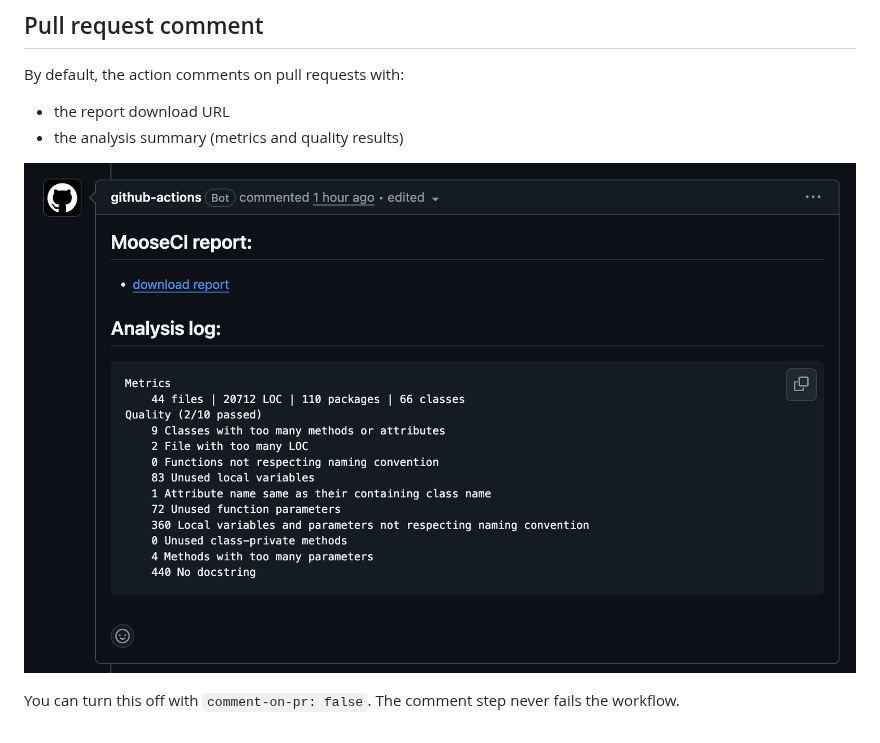
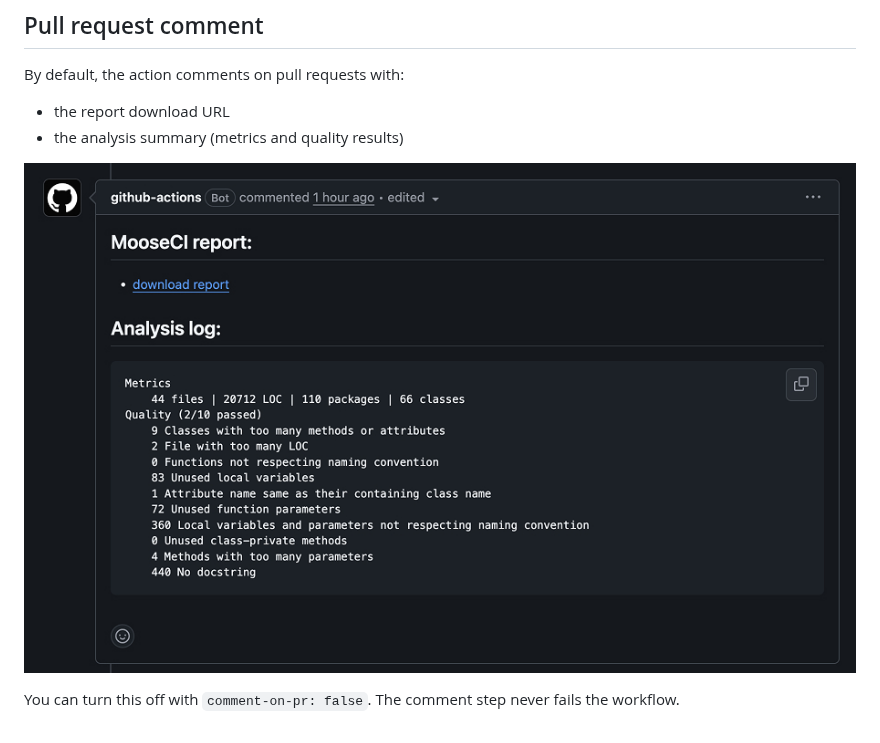
Before and after one commit to moosetechnology/setup-MooseCI, a Markdown page: README.md, the part around the change. Drawn GitHub-style; pictures changed too: pr-comment.jpg (added), pr-comment.png (deleted).

Commit message:
update screenshot

```diff
--- a/README.md
+++ b/README.md
@@ -75,6 +75,6 @@ By default, the action comments on pull requests with:
 - the report download URL
 - the analysis summary (metrics and quality results)
 
-![Pull request comment](pr-comment.png)
+![Pull request comment](pr-comment.jpg)
 
 You can turn this off with `comment-on-pr: false`. The comment step never fails the workflow.
```
